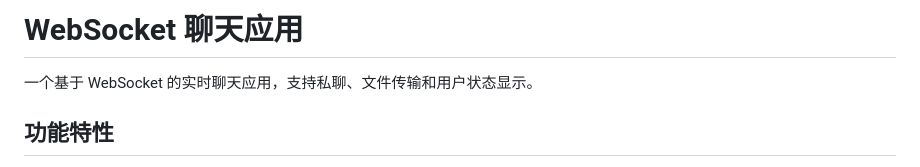
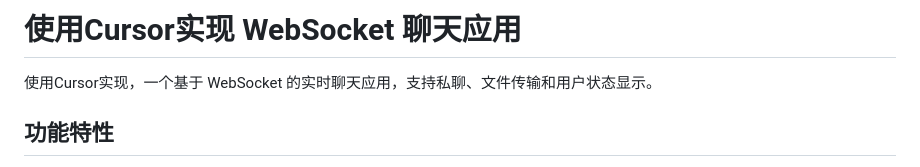
Before and after one commit to yuanpusheng/tt-internal-chat, a Markdown page: README.md, the part around the change. Rendered like a GitHub page.

```diff
--- a/README.md
+++ b/README.md
@@ -1,6 +1,6 @@
-# WebSocket 聊天应用
+# 使用Cursor实现 WebSocket 聊天应用
 
-一个基于 WebSocket 的实时聊天应用，支持私聊、文件传输和用户状态显示。
+使用Cursor实现，一个基于 WebSocket 的实时聊天应用，支持私聊、文件传输和用户状态显示。
 
 ## 功能特性
 
```
